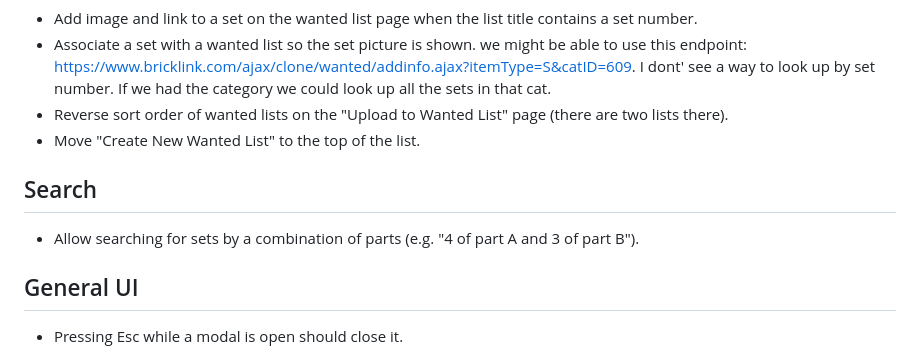
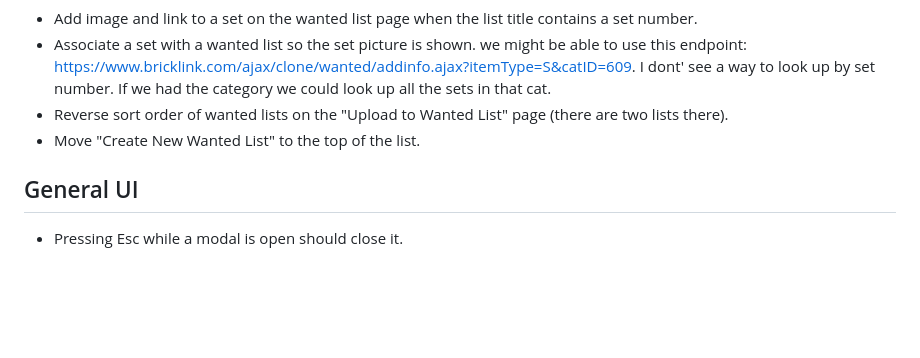
Before and after one commit to fantapop/refined-bricklink, a Markdown page: IDEAS.md, the part around the change. Rendered like a GitHub page; blank space fills up the shorter version.

```diff
--- a/IDEAS.md
+++ b/IDEAS.md
@@ -14,8 +14,5 @@
 - Reverse sort order of wanted lists on the "Upload to Wanted List" page (there are two lists there).
 - Move "Create New Wanted List" to the top of the list.
 
-## Search
-- Allow searching for sets by a combination of parts (e.g. "4 of part A and 3 of part B").
-
 ## General UI
 - Pressing Esc while a modal is open should close it.
```
Also changed, not shown: README.md (+8 -0 lines), docs/screenshots/set-detective.png (added), 5 other files.
